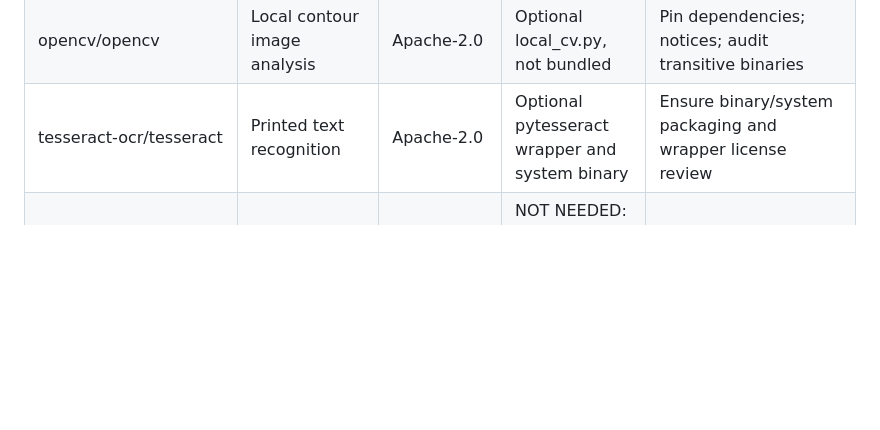
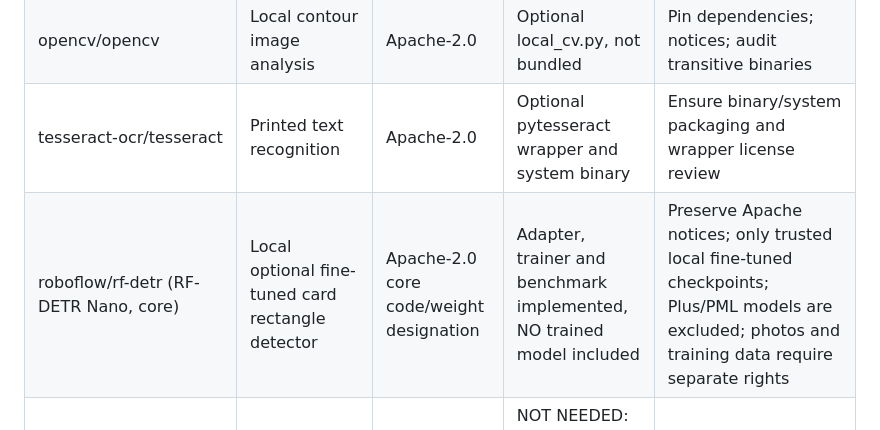
Before and after one commit to sten-glitch/scrpr, a Markdown page: pokemon-detector/THIRD_PARTY_RIGHTS.md, the part around the change. Drawn GitHub-style; blank space fills up the shorter version.

Commit message:
rights: note RF-DETR core Apache, plus separate PML

```diff
--- a/pokemon-detector/THIRD_PARTY_RIGHTS.md
+++ b/pokemon-detector/THIRD_PARTY_RIGHTS.md
@@ -10,6 +10,7 @@ commercial licensing. Reverify source versions at every release.
 | tcgdex/cards-database | Catalog identifiers, set and card metadata | MIT | Existing local catalog exporter | Preserve MIT copyright text; review rights to card artwork independently |
 | opencv/opencv | Local contour image analysis | Apache-2.0 | Optional local_cv.py, not bundled | Pin dependencies; notices; audit transitive binaries |
 | tesseract-ocr/tesseract | Printed text recognition | Apache-2.0 | Optional pytesseract wrapper and system binary | Ensure binary/system packaging and wrapper license review |
+| roboflow/rf-detr (RF-DETR Nano, core) | Local optional fine-tuned card rectangle detector | Apache-2.0 core code/weight designation | Adapter, trainer and benchmark implemented, NO trained model included | Preserve Apache notices; only trusted local fine-tuned checkpoints; Plus/PML models are excluded; photos and training data require separate rights |
 | rapidfuzz/RapidFuzz | Faster fuzzy text matching | MIT | NOT NEEDED: current catalog candidate suggestions use Python stdlib difflib | Optional only if profiling proves value |
 | dylan7077/viridian | Inspiration for pHash/ORB and local grading experiments | MIT | NOT VENDORED, NOT IMPORTED | Can evaluate as optional future integration; preserve notices if code copied; do NOT present experimental grade as certified |
 | jaredwins99/pokemon-tcg-scanner | Binder/scan ideas | No clear repo-root license identified | NO CODE COPIED | Request explicit license/permission before reusing source |
```
